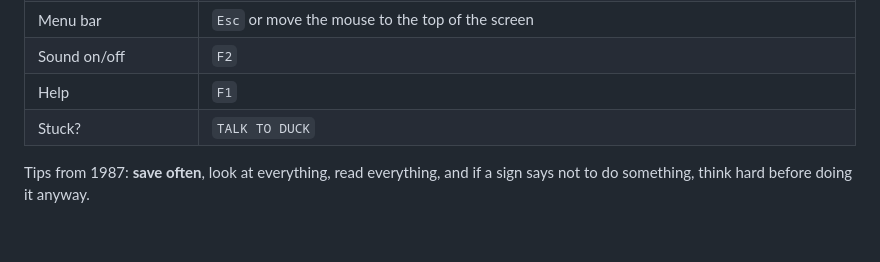
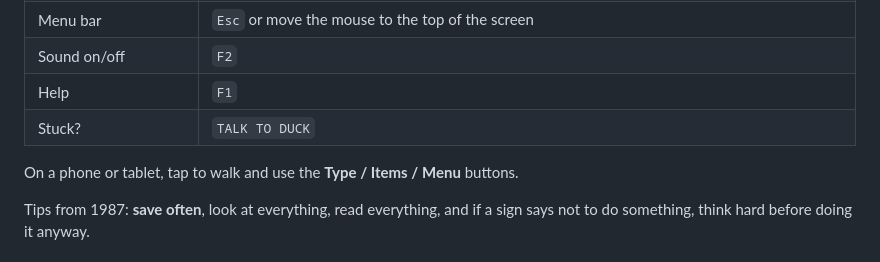
Before and after one commit to dominicplouffe/coderquest, a Markdown page: README.md, the part around the change. Rendered like a GitHub page; blank space fills up the shorter version.

Commit message:
README: touch controls
Co-Authored-By: Claude Opus 5.5 <noreply@anthropic.com>
Claude-Session: https://claude.ai/code/session_01Jq6h1HFQYq7K9GgMX1gvTL

```diff
--- a/README.md
+++ b/README.md
@@ -73,6 +73,8 @@ Just start typing. Press **Enter** to send a command.
 | Help | `F1` |
 | Stuck? | `TALK TO DUCK` |
 
+On a phone or tablet, tap to walk and use the **Type / Items / Menu** buttons.
+
 Tips from 1987: **save often**, look at everything, read everything, and if a sign says not to
 do something, think hard before doing it anyway.
 
```
